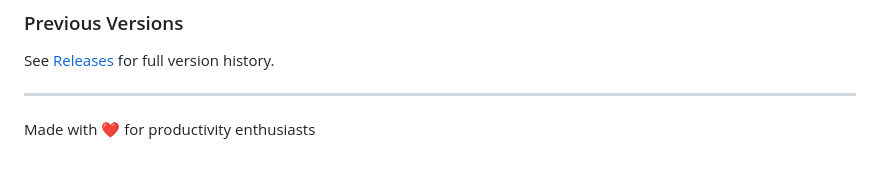
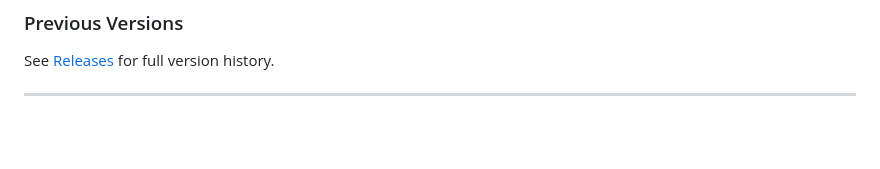
Before and after one commit to randy06122001-boop/ScreentimeLogPub, a Markdown page: README.md, the part around the change. GitHub-like rendering; blank space fills up the shorter version.

Commit message:
Remove footer note from README
Removed the footer note about the project being made for productivity enthusiasts.

```diff
--- a/README.md
+++ b/README.md
@@ -165,5 +165,3 @@ This project is licensed under the MIT License - see the [LICENSE](LICENSE) file
 See [Releases](https://github.com/randy06122001-boop/ScreenTimeLog/releases) for full version history.
 
 ---
-
-Made with ❤️ for productivity enthusiasts
```
